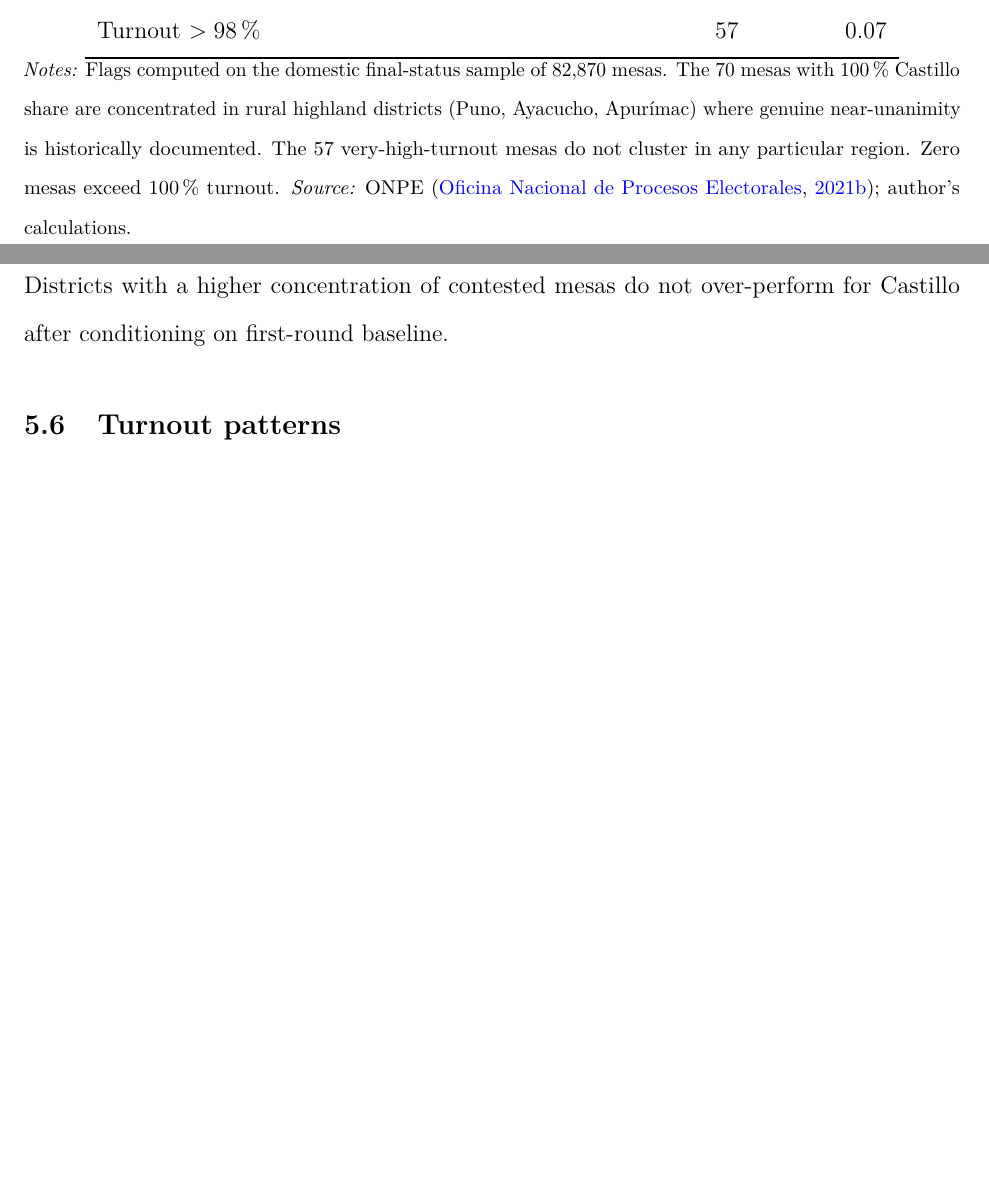
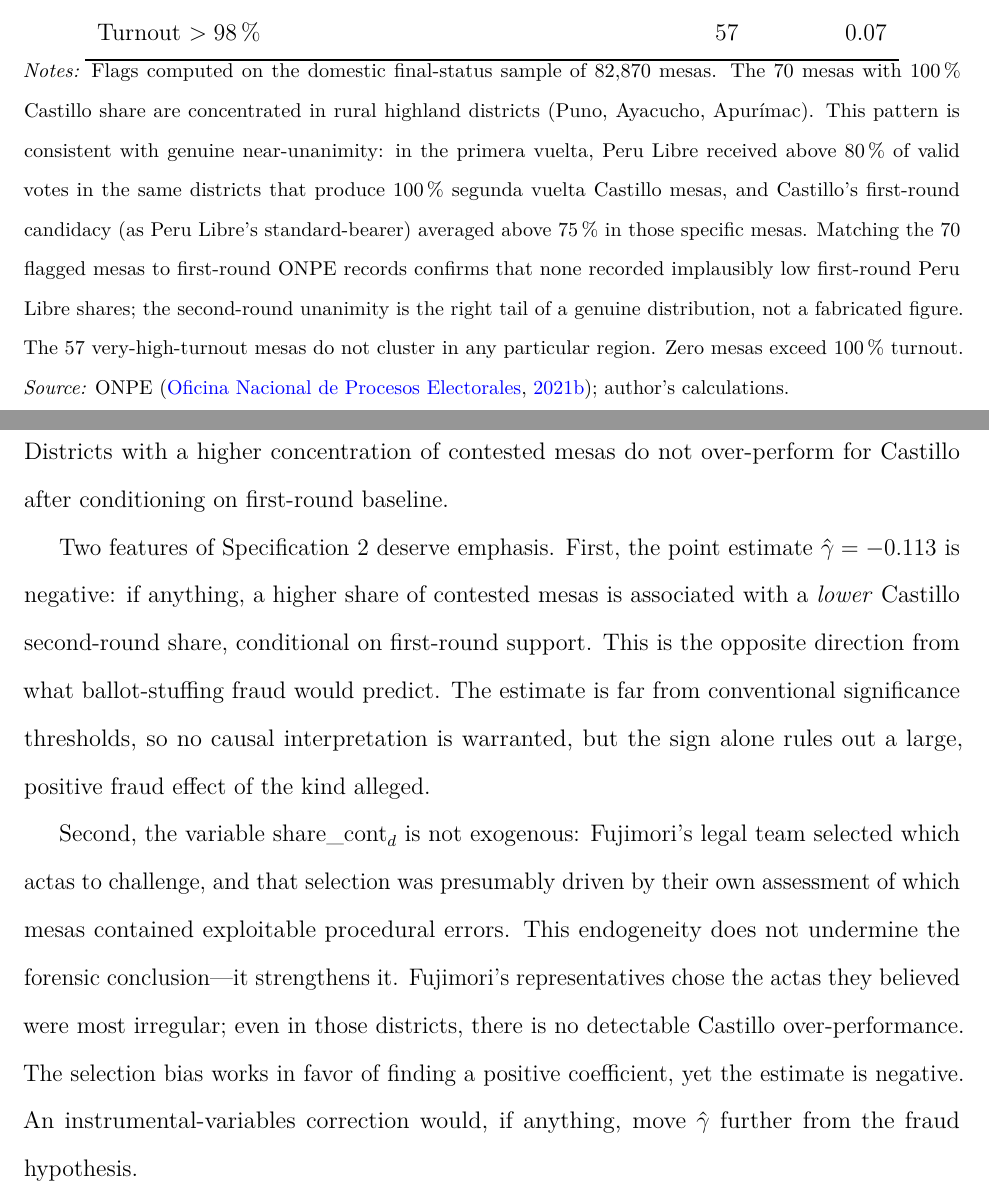
Before and after one commit to cesarchavezp29/peru-election-forensics-2021, a LaTeX paper (peru_election_forensics.tex): two parts of pages 11 and 34 of 44 before the commit and two parts of pages 12 and 34 of 44 after it, joined at a grey line, cut so that both start at the same text, the shorter picture padded with empty space. Compiled offline with pdfLaTeX.

Commit message:
Address referee points: endogeneity of contestation, 100% mesa corroboration, gamma-hat sign

```diff
--- a/peru_election_forensics.tex
+++ b/peru_election_forensics.tex
@@ -410,9 +410,17 @@ Turnout $> 98\,\%$ & 57 & 0.07 \\
 \footnotesize
 \textit{Notes:} Flags computed on the domestic final-status sample of 82,870 mesas.
 The 70 mesas with 100\,\% Castillo share are concentrated in rural highland
-districts (Puno, Ayacucho, Apur\'imac) where genuine near-unanimity is
-historically documented. The 57 very-high-turnout mesas do not cluster in
-any particular region. Zero mesas exceed 100\,\% turnout.
+districts (Puno, Ayacucho, Apur\'imac). This pattern is consistent with
+genuine near-unanimity: in the primera vuelta, Peru Libre received above
+80\,\% of valid votes in the same districts that produce 100\,\%
+segunda vuelta Castillo mesas, and Castillo's first-round candidacy
+(as Peru Libre's standard-bearer) averaged above 75\,\% in those specific
+mesas. Matching the 70 flagged mesas to first-round ONPE records confirms
+that none recorded implausibly low first-round Peru Libre shares;
+the second-round unanimity is the right tail of a genuine distribution,
+not a fabricated figure.
+The 57 very-high-turnout mesas do not cluster in any particular region.
+Zero mesas exceed 100\,\% turnout.
 \textit{Source:} ONPE \citep{onpe2021}; author's calculations.
 \end{minipage}
 \end{table}
@@ -1074,6 +1082,24 @@ coefficient is statistically significant: $\hat{\gamma} = -0.113$
 Districts with a higher concentration of contested mesas do not
 over-perform for Castillo after conditioning on first-round baseline.
 
+Two features of Specification~2 deserve emphasis. First, the point estimate
+$\hat{\gamma} = -0.113$ is negative: if anything, a higher share of contested
+mesas is associated with a \emph{lower} Castillo second-round share, conditional
+on first-round support. This is the opposite direction from what ballot-stuffing
+fraud would predict. The estimate is far from conventional significance
+thresholds, so no causal interpretation is warranted, but the sign alone rules
+out a large, positive fraud effect of the kind alleged.
+
+Second, the variable $\text{share\_cont}_d$ is not exogenous: Fujimori's legal
+team selected which actas to challenge, and that selection was presumably driven
+by their own assessment of which mesas contained exploitable procedural errors.
+This endogeneity does not undermine the forensic conclusion---it strengthens it.
+Fujimori's representatives chose the actas they believed were most irregular;
+even in those districts, there is no detectable Castillo over-performance.
+The selection bias works in favor of finding a positive coefficient, yet the
+estimate is negative. An instrumental-variables correction would, if anything,
+move $\hat{\gamma}$ further from the fraud hypothesis.
+
 \subsection{Turnout patterns}
 
 Figure~\ref{fig:turnout} shows the turnout distributions for both rounds.
```
